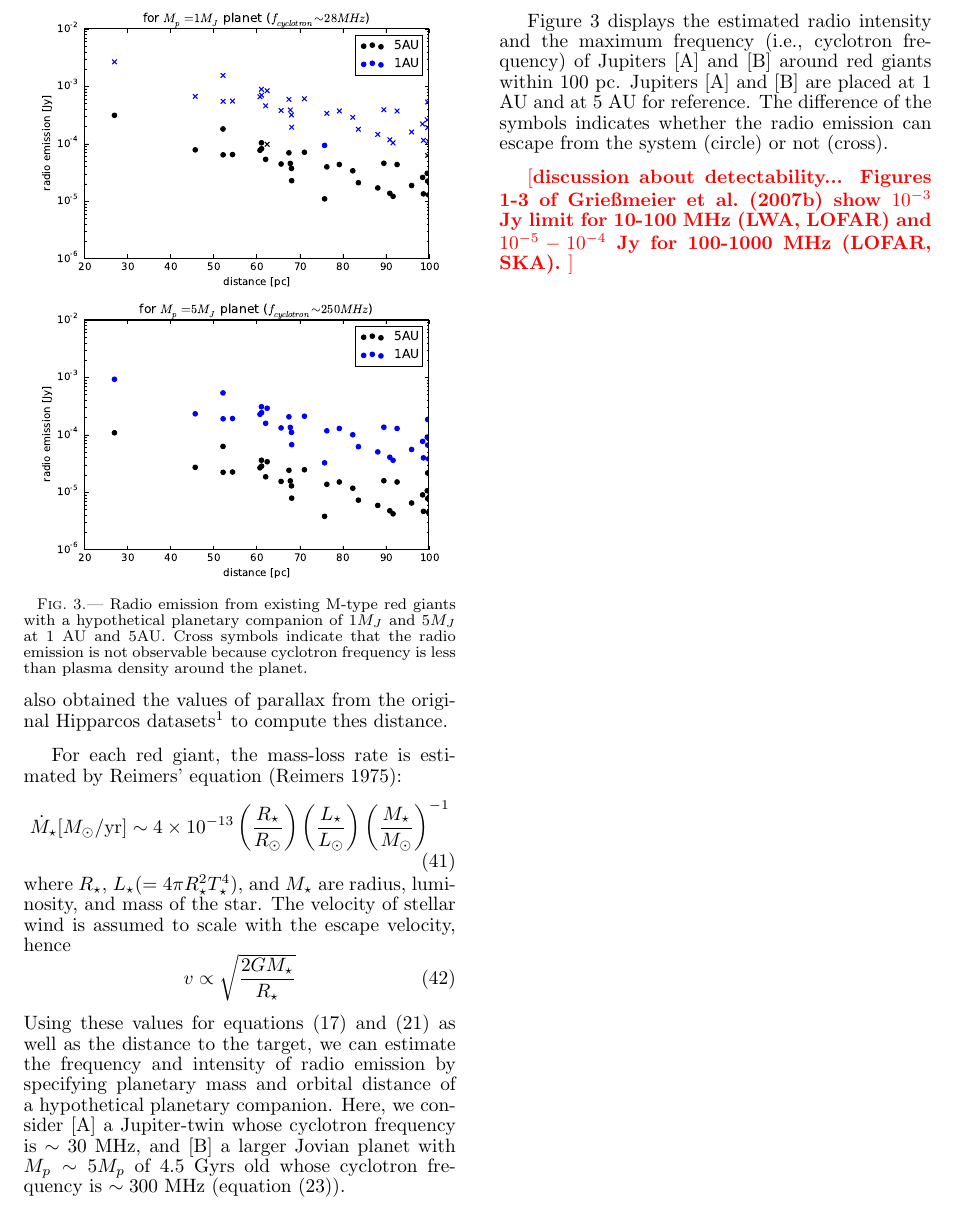
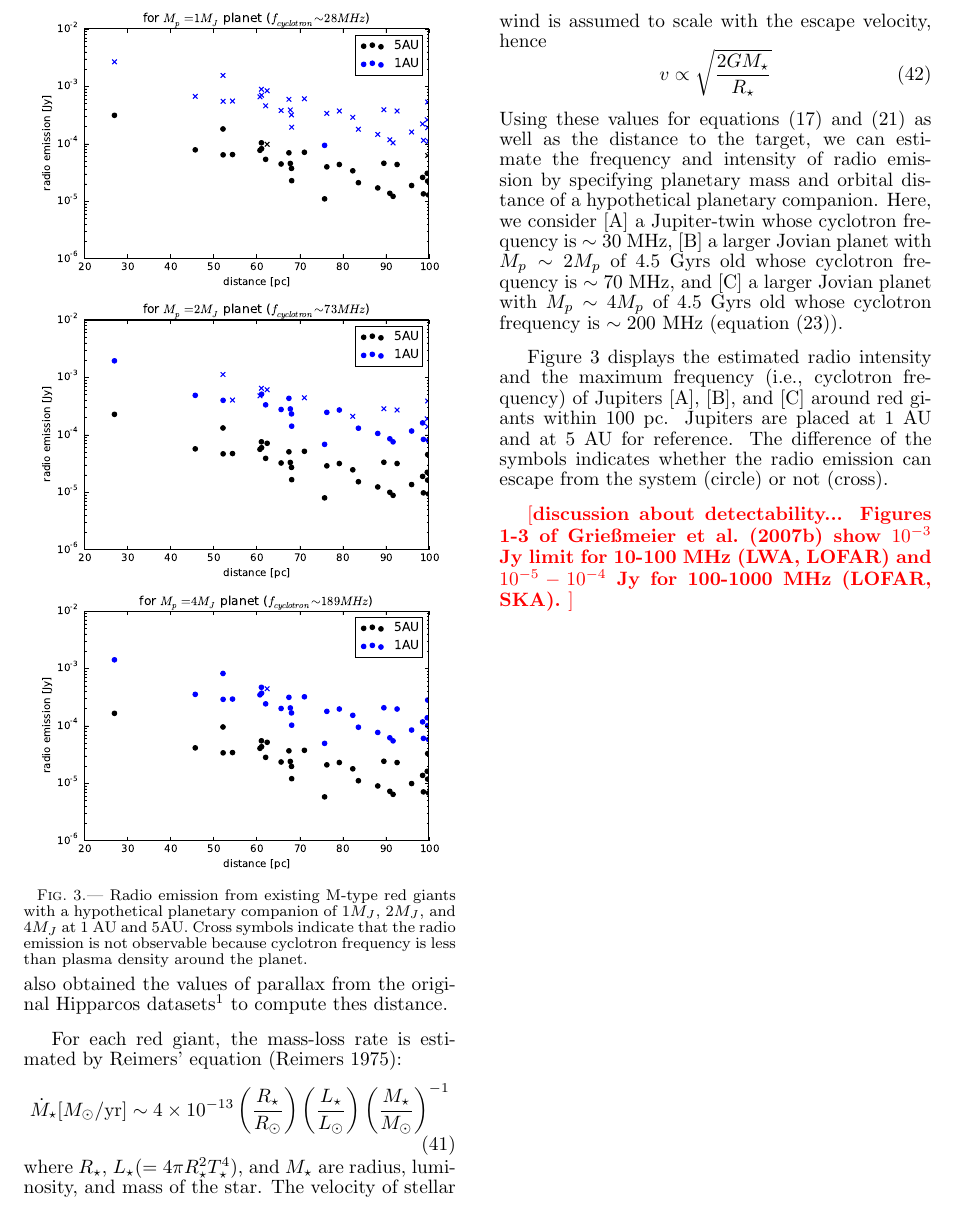
Before and after one commit to gitter-badger/radioRGHJ, a LaTeX document (ms.tex): part of page 8 of 15, cut so that both start at the same text. Compiled offline with pdfLaTeX.

Commit message:
figures for 70MHz and 200MHz

```diff
--- a/ms.tex
+++ b/ms.tex
@@ -587,8 +587,10 @@ The hashed regions indicate the parameter spaces where the radio emission from t
 %%%%%%%%%%%%%%%%%%%%%%%%%%%%%%%%%%%
 \begin{figure}[tbhp]
    \plotoneh{radio_1Mp_5AU.pdf}
-   \plotoneh{radio_5Mp_5AU.pdf}
-   \caption{Radio emission from existing M-type red giants with a hypothetical planetary companion of 1$M_J$ and 5$M_J$ at 1 AU and 5AU. Cross symbols indicate that the radio emission is not observable because cyclotron frequency is less than plasma density around the planet. }
+%   \plotoneh{radio_5Mp_5AU.pdf}
+   \plotoneh{radio_2Mp_4-5Gyr.pdf}
+   \plotoneh{radio_4Mp_4-5Gyr.pdf}
+   \caption{Radio emission from existing M-type red giants with a hypothetical planetary companion of 1$M_J$, 2$M_J$, and 4$M_J$ at 1 AU and 5AU. Cross symbols indicate that the radio emission is not observable because cyclotron frequency is less than plasma density around the planet. }
   \label{fig:observability}
 \end{figure}
 %%%%%%%%%%%%%%%%%%%%%%%%%%%%%%%%%%%
@@ -610,10 +612,11 @@ v \propto \sqrt{\frac{2GM_\star}{R_{\star }}}
 \end{equation}
 %%%
 Using these values for equations (\ref{eq:stand-off}) and (\ref{eq:stand-off-radius}) as well as the distance to the target, we can estimate the frequency and intensity of radio emission by specifying planetary mass and orbital distance of a hypothetical planetary companion.
-Here, we consider [A] a Jupiter-twin whose cyclotron frequency is $\sim 30$~MHz, and [B] a larger Jovian planet with $M_p\sim 5M_p$ of 4.5 Gyrs old whose cyclotron frequency is $\sim 300$~MHz (equation (\ref{eq:scalingfc})).
+Here, we consider [A] a Jupiter-twin whose cyclotron frequency is $\sim 30$~MHz, [B] a larger Jovian planet with $M_p\sim 2M_p$ of 4.5 Gyrs old whose cyclotron frequency is $\sim 70$~MHz, and [C] a larger Jovian planet with $M_p\sim 4M_p$ of 4.5 Gyrs old whose cyclotron frequency is $\sim 200$~MHz
+  (equation (\ref{eq:scalingfc})).
 
-Figure \ref{fig:observability} displays the estimated radio intensity and the maximum frequency (i.e., cyclotron frequency) of Jupiters [A] and [B] around red giants within 100~pc.
-Jupiters [A] and [B] are placed at 1 AU and at 5 AU for reference.
+Figure \ref{fig:observability} displays the estimated radio intensity and the maximum frequency (i.e., cyclotron frequency) of Jupiters [A], [B], and [C]  around red giants within 100~pc.
+Jupiters are placed at 1 AU and at 5 AU for reference.
 The difference of the symbols indicates whether the radio emission can escape from the system (circle) or not (cross).
 
 %\memoYF{Up to where would the planet be engulfed by evolved stars? References?}
```
Also changed, not shown: radio_2Mp_4-5Gyr.pdf (added), radio_4Mp_4-5Gyr.pdf (added).
